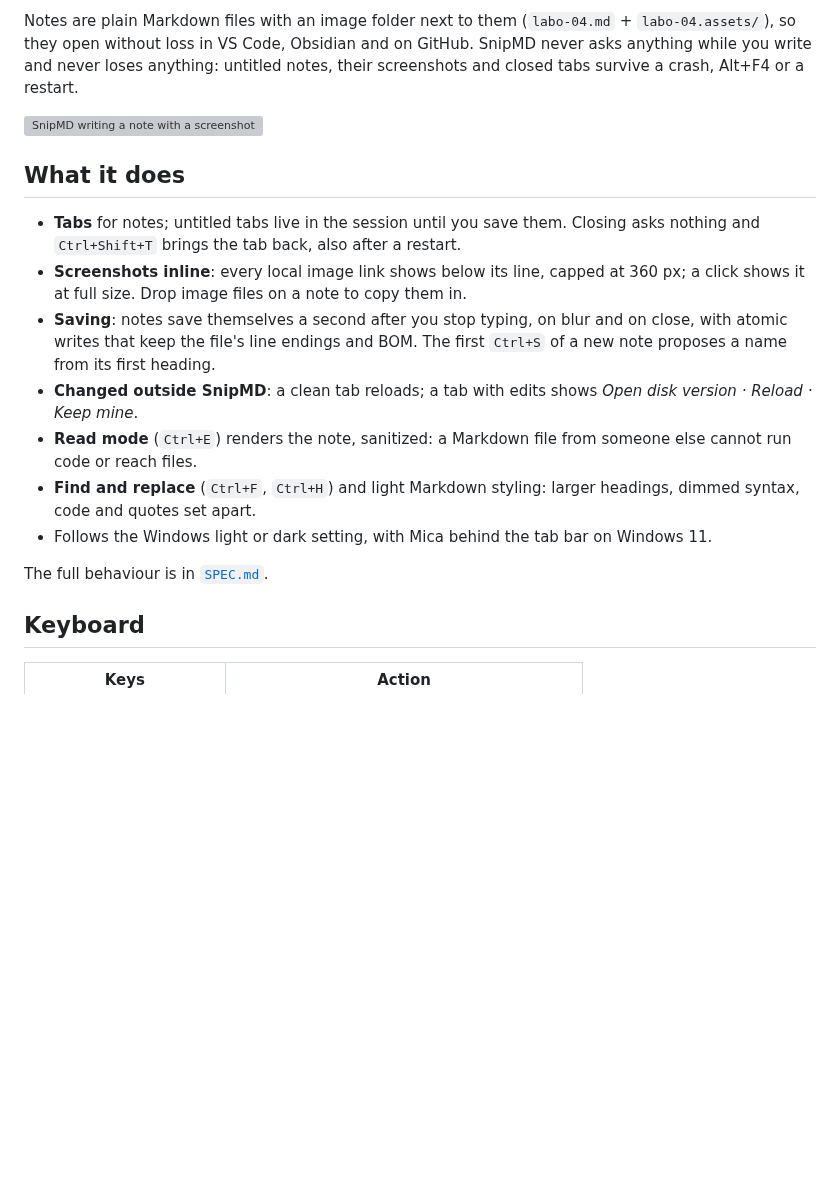
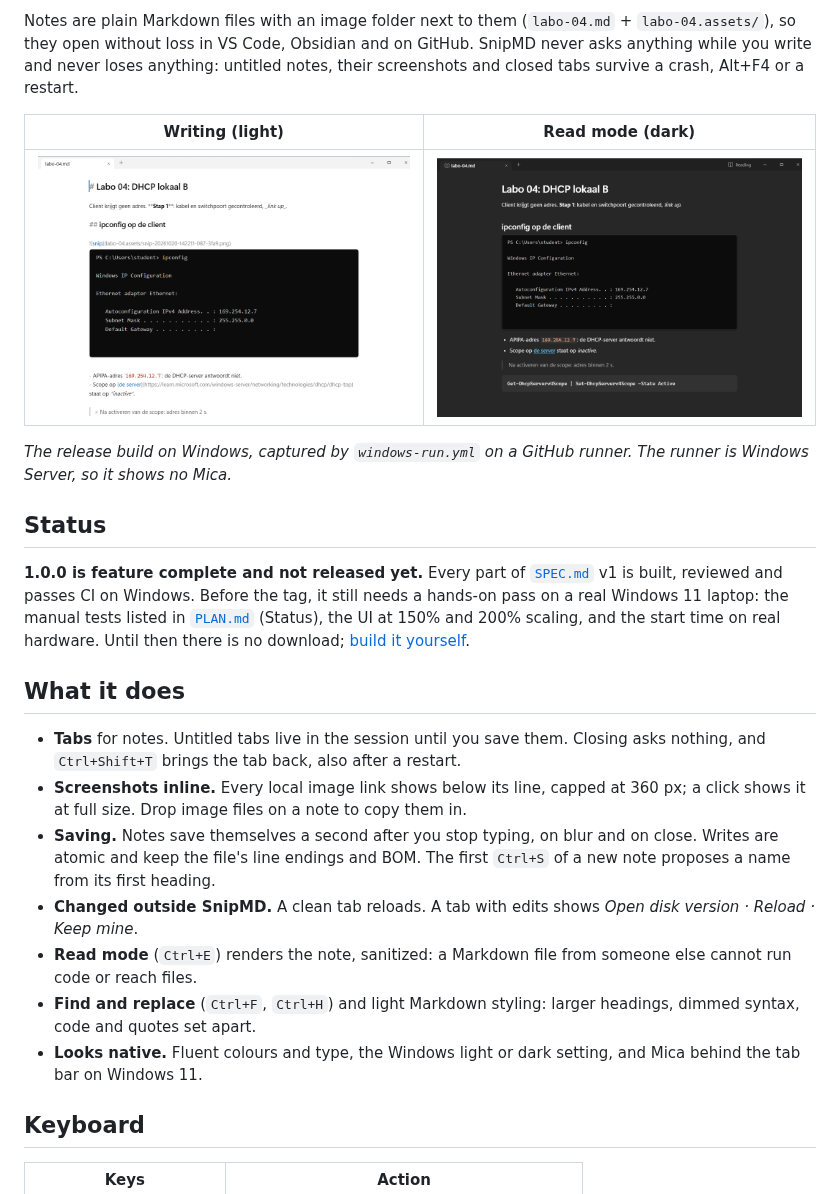
Before and after one commit to ArneVDA-AP/snipmd, a Markdown page: README.md, the part around one of its changes. Rendered like a GitHub page; pictures changed too: docs/images/read-dark.png (added), docs/images/write-light.png (added); blank space fills up the shorter version; grey boxes are pictures that could not be loaded.

```diff
--- a/README.md
+++ b/README.md
@@ -8,18 +8,23 @@
 
 Notes are plain Markdown files with an image folder next to them (`labo-04.md` + `labo-04.assets/`), so they open without loss in VS Code, Obsidian and on GitHub. SnipMD never asks anything while you write and never loses anything: untitled notes, their screenshots and closed tabs survive a crash, Alt+F4 or a restart.
 
-![SnipMD writing a note with a screenshot](findings/ui/after/write-light.png)
+| Writing (light) | Read mode (dark) |
+|---|---|
+| ![SnipMD writing a note with a screenshot, light theme](docs/images/write-light.png) | ![The same note in read mode, dark theme](docs/images/read-dark.png) |
+
+*The release build on Windows, captured by `windows-run.yml` on a GitHub runner. The runner is Windows Server, so it shows no Mica.*
+
+## Status
+**1.0.0 is feature complete and not released yet.** Every part of [`SPEC.md`](SPEC.md) v1 is built, reviewed and passes CI on Windows. Before the tag, it still needs a hands-on pass on a real Windows 11 laptop: the manual tests listed in [`PLAN.md`](PLAN.md) (Status), the UI at 150% and 200% scaling, and the start time on real hardware. Until then there is no download; [build it yourself](#install).
 
 ## What it does
-- **Tabs** for notes; untitled tabs live in the session until you save them. Closing asks nothing and `Ctrl+Shift+T` brings the tab back, also after a restart.
-- **Screenshots inline**: every local image link shows below its line, capped at 360 px; a click shows it at full size. Drop image files on a note to copy them in.
-- **Saving**: notes save themselves a second after you stop typing, on blur and on close, with atomic writes that keep the file's line endings and BOM. The first `Ctrl+S` of a new note proposes a name from its first heading.
-- **Changed outside SnipMD**: a clean tab reloads; a tab with edits shows *Open disk version · Reload · Keep mine*.
+- **Tabs** for notes. Untitled tabs live in the session until you save them. Closing asks nothing, and `Ctrl+Shift+T` brings the tab back, also after a restart.
+- **Screenshots inline.** Every local image link shows below its line, capped at 360 px; a click shows it at full size. Drop image files on a note to copy them in.
+- **Saving.** Notes save themselves a second after you stop typing, on blur and on close. Writes are atomic and keep the file's line endings and BOM. The first `Ctrl+S` of a new note proposes a name from its first heading.
+- **Changed outside SnipMD.** A clean tab reloads. A tab with edits shows *Open disk version · Reload · Keep mine*.
 - **Read mode** (`Ctrl+E`) renders the note, sanitized: a Markdown file from someone else cannot run code or reach files.
 - **Find and replace** (`Ctrl+F`, `Ctrl+H`) and light Markdown styling: larger headings, dimmed syntax, code and quotes set apart.
-- Follows the Windows light or dark setting, with Mica behind the tab bar on Windows 11.
-
-The full behaviour is in [`SPEC.md`](SPEC.md).
+- **Looks native.** Fluent colours and type, the Windows light or dark setting, and Mica behind the tab bar on Windows 11.
 
 ## Keyboard
 | Keys | Action |
```
Also changed, not shown: other parts of README.md (+62 -5 lines).
